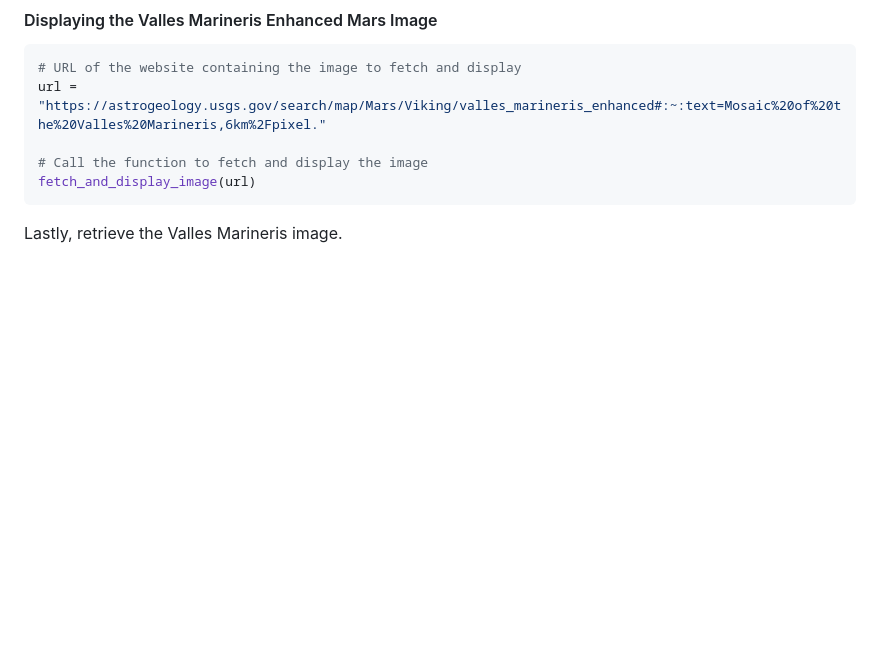
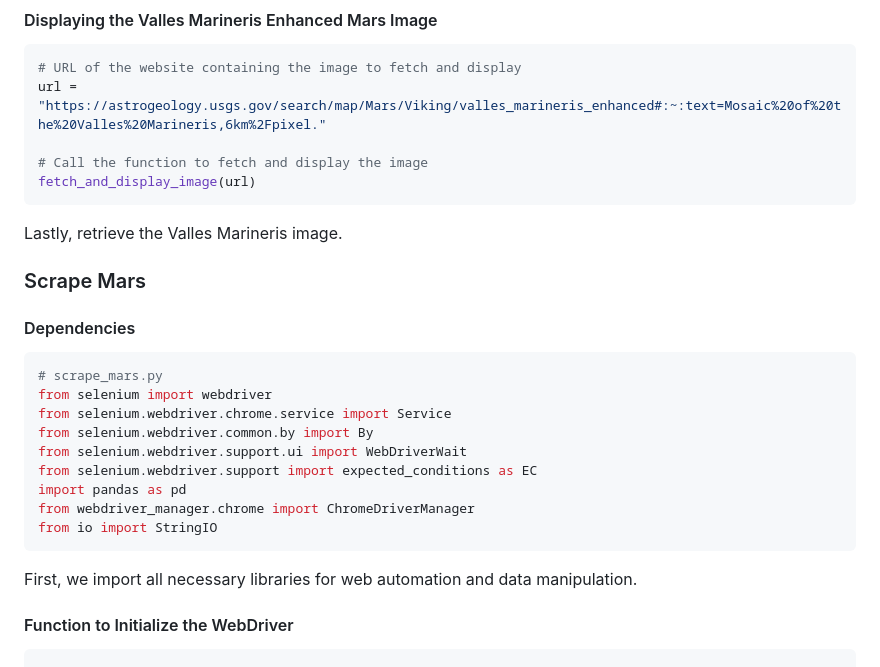
Before and after one commit to JeremyTallant/web-scraping-challenge, a Markdown page: README.md, the part around the change. GitHub-like rendering; blank space fills up the shorter version.

Commit message:
started on python script scrape in the implementation section

````diff
--- a/README.md
+++ b/README.md
@@ -189,3 +189,19 @@ url = "https://astrogeology.usgs.gov/search/map/Mars/Viking/valles_marineris_enh
 fetch_and_display_image(url)
 ```
 Lastly, retrieve the Valles Marineris image.
+### Scrape Mars
+#### Dependencies
+```python
+# scrape_mars.py
+from selenium import webdriver
+from selenium.webdriver.chrome.service import Service
+from selenium.webdriver.common.by import By
+from selenium.webdriver.support.ui import WebDriverWait
+from selenium.webdriver.support import expected_conditions as EC
+import pandas as pd
+from webdriver_manager.chrome import ChromeDriverManager
+from io import StringIO
+```
+First, we import all necessary libraries for web automation and data manipulation.
+#### Function to Initialize the WebDriver
+```python
````
